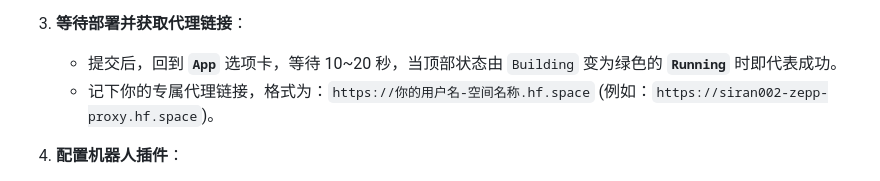
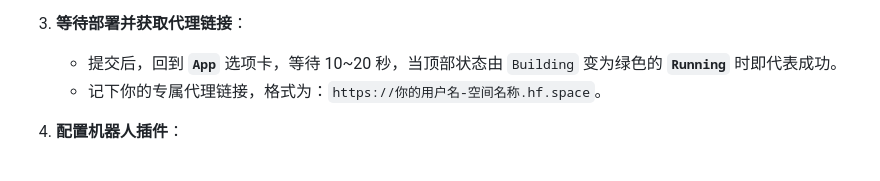
Before and after one commit to Tomato-0914/Zepp-Life-Plugin, a Markdown page: README.md, the part around the change. GitHub-like rendering.

Commit message:
更新 README.md

```diff
--- a/README.md
+++ b/README.md
@@ -119,7 +119,7 @@ pnpm install --filter=Zepp-Life-Plugin
 
 3. **等待部署并获取代理链接**：
    * 提交后，回到 **`App`** 选项卡，等待 10~20 秒，当顶部状态由 `Building` 变为绿色的 **`Running`** 时即代表成功。
-   * 记下你的专属代理链接，格式为：`https://你的用户名-空间名称.hf.space` (例如：`https://siran002-zepp-proxy.hf.space`)。
+   * 记下你的专属代理链接，格式为：`https://你的用户名-空间名称.hf.space`。
 
 4. **配置机器人插件**：
    * 在你的机器人上，可以通过**锅巴面板**（Guoba Panel）或者直接编辑配置文件 **`config/config/config.yaml`**。
```
